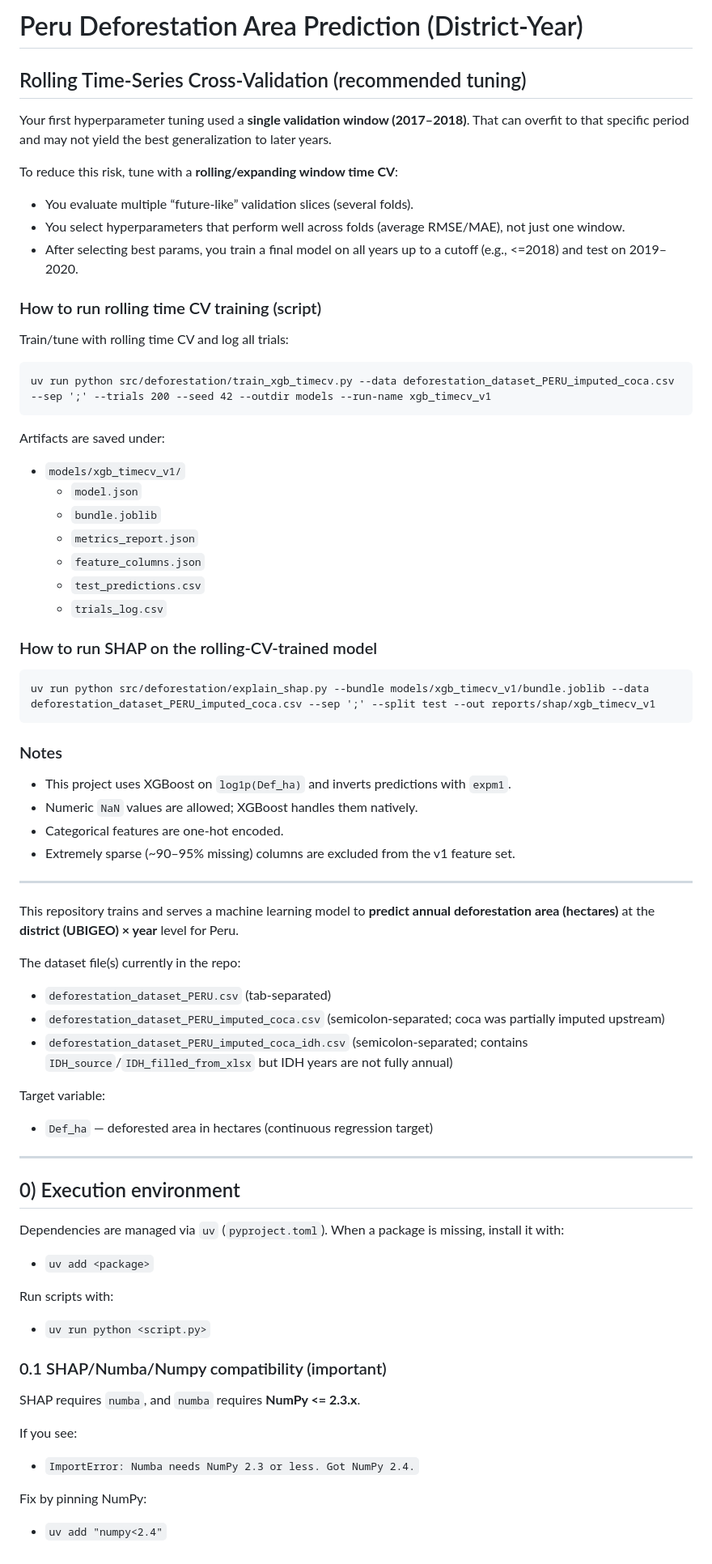
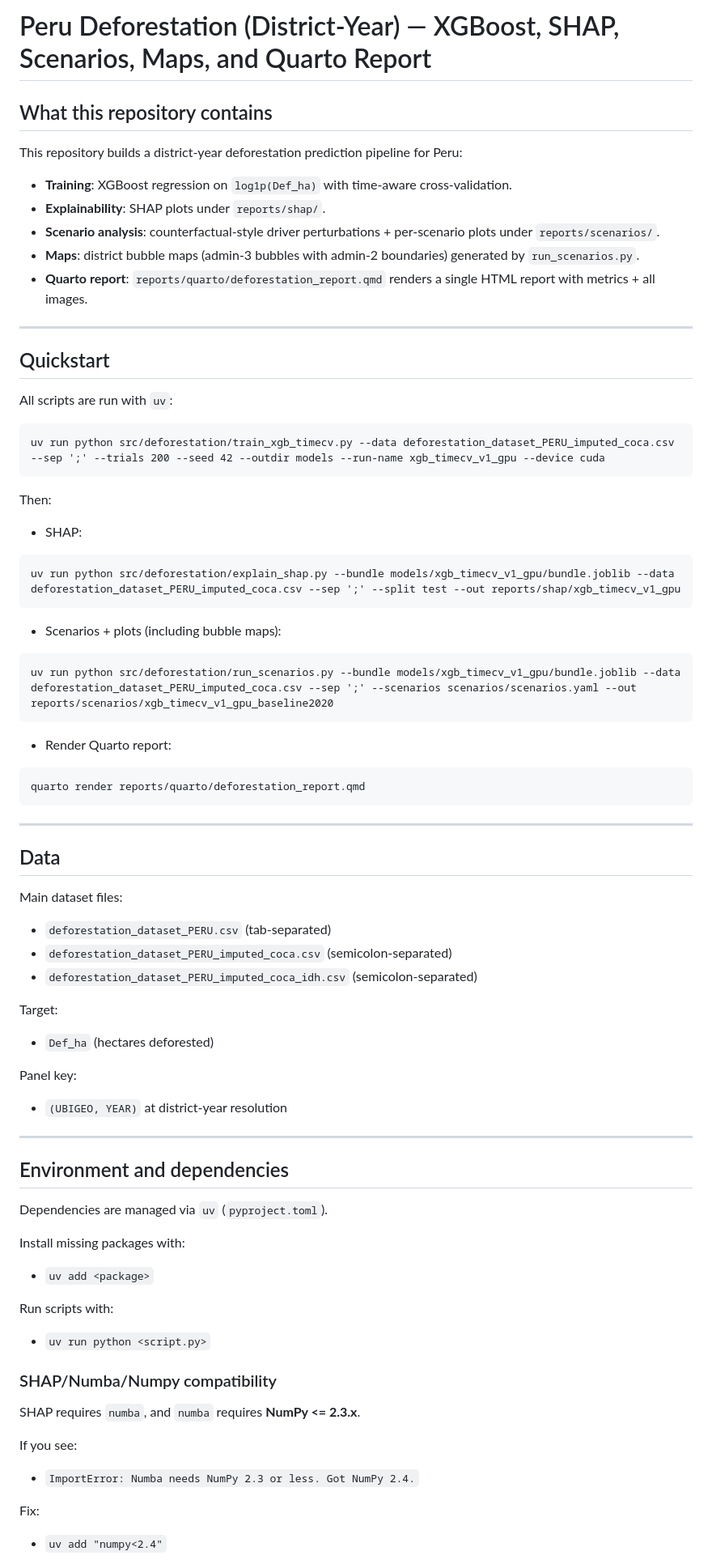
Before and after one commit to pipaber/xgboost_deforestation, a Markdown page: README.md, the part around one of its changes. Shown at 81% size. Rendered like a GitHub page.

````diff
--- a/README.md
+++ b/README.md
@@ -1,73 +1,75 @@
-# Peru Deforestation Area Prediction (District-Year)
+# Peru Deforestation (District-Year) — XGBoost, SHAP, Scenarios, Maps, and Quarto Report
 
-## Rolling Time-Series Cross-Validation (recommended tuning)
-Your first hyperparameter tuning used a **single validation window (2017–2018)**. That can overfit to that specific period and may not yield the best generalization to later years.
+## What this repository contains
 
-To reduce this risk, tune with a **rolling/expanding window time CV**:
+This repository builds a district-year deforestation prediction pipeline for Peru:
 
-- You evaluate multiple “future-like” validation slices (several folds).
-- You select hyperparameters that perform well across folds (average RMSE/MAE), not just one window.
-- After selecting best params, you train a final model on all years up to a cutoff (e.g., <=2018) and test on 2019–2020.
-
-### How to run rolling time CV training (script)
-Train/tune with rolling time CV and log all trials:
-
-```/dev/null/commands.txt#L1-2
-uv run python src/deforestation/train_xgb_timecv.py --data deforestation_dataset_PERU_imputed_coca.csv --sep ';' --trials 200 --seed 42 --outdir models --run-name xgb_timecv_v1
-```
-
-Artifacts are saved under:
-- `models/xgb_timecv_v1/`
-  - `model.json`
-  - `bundle.joblib`
-  - `metrics_report.json`
-  - `feature_columns.json`
-  - `test_predictions.csv`
-  - `trials_log.csv`
-
-### How to run SHAP on the rolling-CV-trained model
-```/dev/null/commands.txt#L1-2
-uv run python src/deforestation/explain_shap.py --bundle models/xgb_timecv_v1/bundle.joblib --data deforestation_dataset_PERU_imputed_coca.csv --sep ';' --split test --out reports/shap/xgb_timecv_v1
-```
-
-### Notes
-- This project uses XGBoost on `log1p(Def_ha)` and inverts predictions with `expm1`.
-- Numeric `NaN` values are allowed; XGBoost handles them natively.
-- Categorical features are one-hot encoded.
-- Extremely sparse (~90–95% missing) columns are excluded from the v1 feature set.
+- **Training**: XGBoost regression on `log1p(Def_ha)` with time-aware cross-validation.
+- **Explainability**: SHAP plots under `reports/shap/`.
+- **Scenario analysis**: counterfactual-style driver perturbations + per-scenario plots under `reports/scenarios/`.
+- **Maps**: district bubble maps (admin-3 bubbles with admin-2 boundaries) generated by `run_scenarios.py`.
+- **Quarto report**: `reports/quarto/deforestation_report.qmd` renders a single HTML report with metrics + all images.
 
 ---
 
-This repository trains and serves a machine learning model to **predict annual deforestation area (hectares)** at the **district (UBIGEO) × year** level for Peru.
+## Quickstart
 
-The dataset file(s) currently in the repo:
+All scripts are run with `uv`:
 
-- `deforestation_dataset_PERU.csv` (tab-separated)
-- `deforestation_dataset_PERU_imputed_coca.csv` (semicolon-separated; coca was partially imputed upstream)
-- `deforestation_dataset_PERU_imputed_coca_idh.csv` (semicolon-separated; contains `IDH_source`/`IDH_filled_from_xlsx` but IDH years are not fully annual)
+```/dev/null/quickstart.txt#L1-2
+uv run python src/deforestation/train_xgb_timecv.py --data deforestation_dataset_PERU_imputed_coca.csv --sep ';' --trials 200 --seed 42 --outdir models --run-name xgb_timecv_v1_gpu --device cuda
+```
 
-Target variable:
+Then:
+- SHAP:
+```/dev/null/quickstart.txt#L1-2
+uv run python src/deforestation/explain_shap.py --bundle models/xgb_timecv_v1_gpu/bundle.joblib --data deforestation_dataset_PERU_imputed_coca.csv --sep ';' --split test --out reports/shap/xgb_timecv_v1_gpu
+```
 
-- `Def_ha` — deforested area in hectares (continuous regression target)
+- Scenarios + plots (including bubble maps):
+```/dev/null/quickstart.txt#L1-2
+uv run python src/deforestation/run_scenarios.py --bundle models/xgb_timecv_v1_gpu/bundle.joblib --data deforestation_dataset_PERU_imputed_coca.csv --sep ';' --scenarios scenarios/scenarios.yaml --out reports/scenarios/xgb_timecv_v1_gpu_baseline2020
+```
+
+- Render Quarto report:
+```/dev/null/quickstart.txt#L1-2
+quarto render reports/quarto/deforestation_report.qmd
+```
 
 ---
 
-## 0) Execution environment
+## Data
 
-Dependencies are managed via `uv` (`pyproject.toml`). When a package is missing, install it with:
+Main dataset files:
+- `deforestation_dataset_PERU.csv` (tab-separated)
+- `deforestation_dataset_PERU_imputed_coca.csv` (semicolon-separated)
+- `deforestation_dataset_PERU_imputed_coca_idh.csv` (semicolon-separated)
 
+Target:
+- `Def_ha` (hectares deforested)
+
+Panel key:
+- `(UBIGEO, YEAR)` at district-year resolution
+
+---
+
+## Environment and dependencies
+
+Dependencies are managed via `uv` (`pyproject.toml`).
+
+Install missing packages with:
 - `uv add <package>`
 
 Run scripts with:
-
 - `uv run python <script.py>`
 
-### 0.1 SHAP/Numba/Numpy compatibility (important)
+### SHAP/Numba/Numpy compatibility
+
 SHAP requires `numba`, and `numba` requires **NumPy <= 2.3.x**.
 
 If you see:
 - `ImportError: Numba needs NumPy 2.3 or less. Got NumPy 2.4.`
 
-Fix by pinning NumPy:
+Fix:
 - `uv add "numpy<2.4"`
 
````
Also changed, not shown: other parts of README.md (+64 -34 lines).
